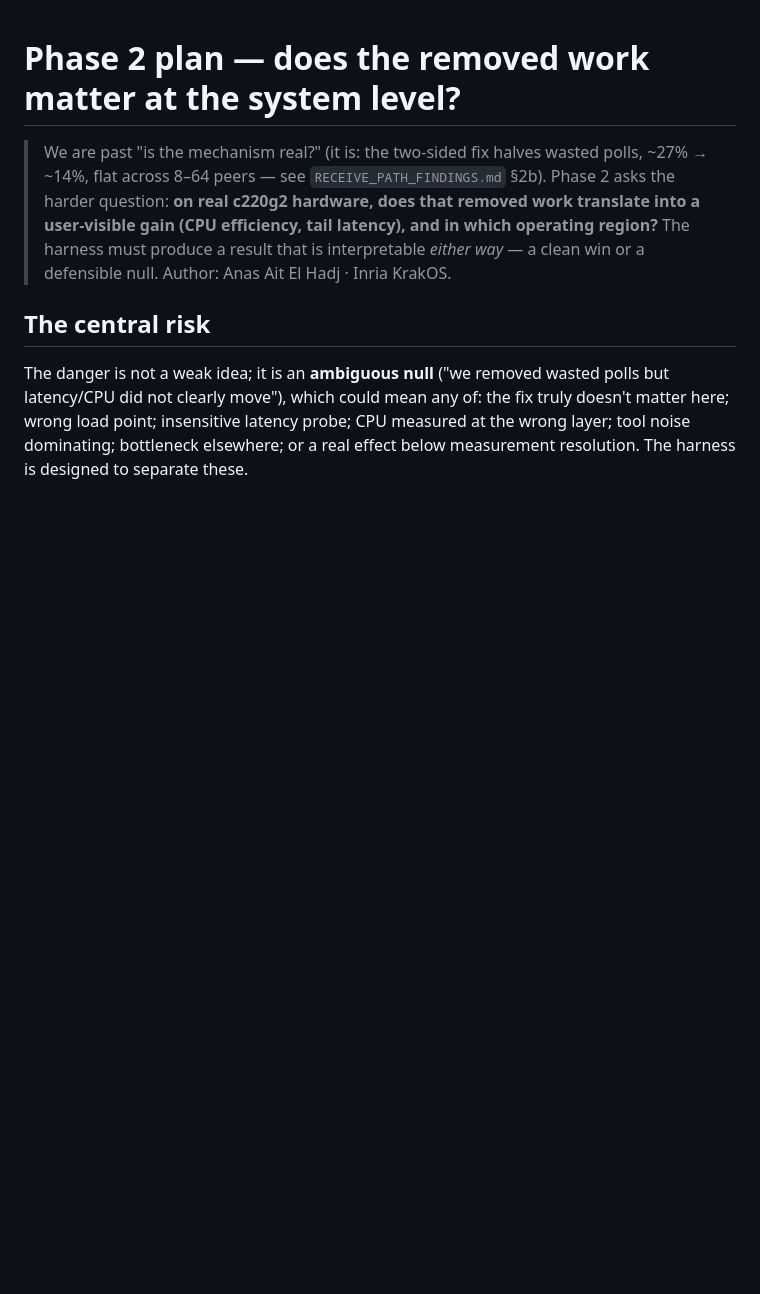
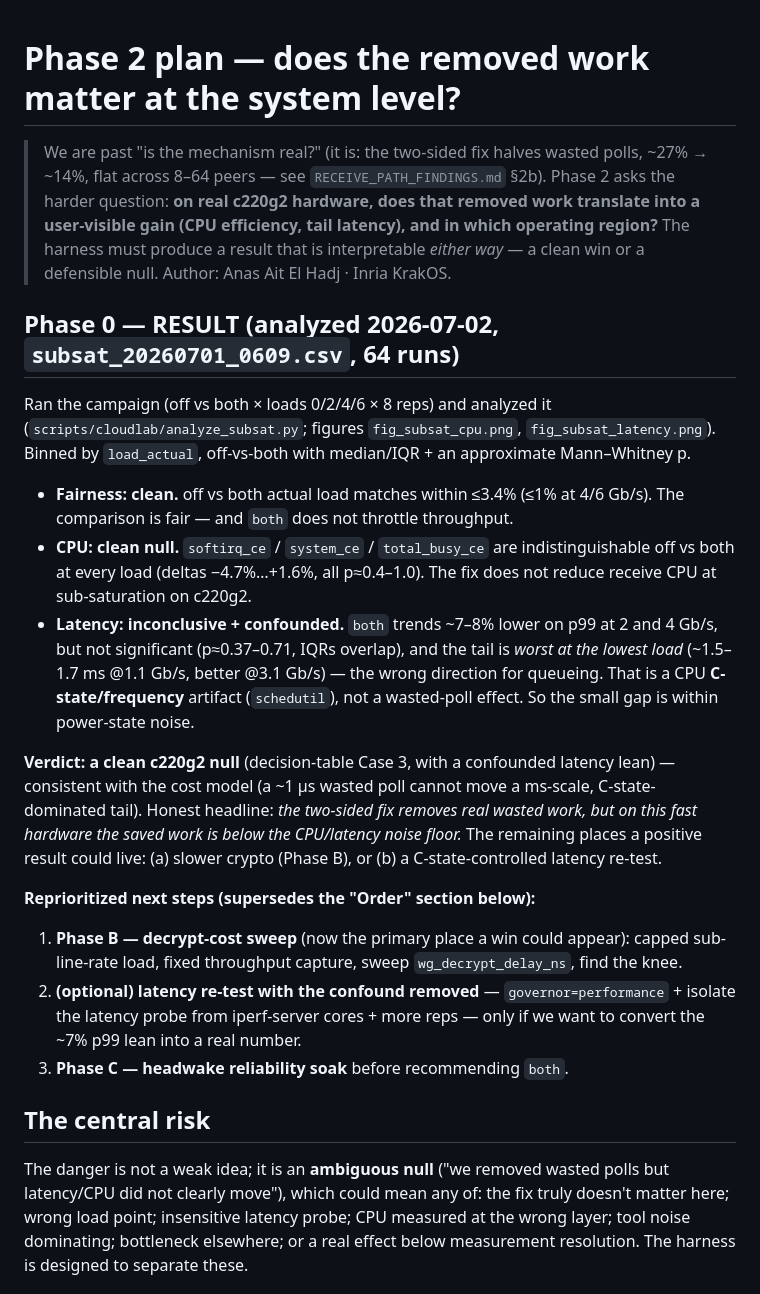
Before and after one commit to AnasAEA/wireguard-receive-path, a Markdown page: docs/cloudlab/CLOUDLAB_PLAN_phase2.md, the part around the change. Rendered like a GitHub page; blank space fills up the shorter version.

```diff
--- a/docs/cloudlab/CLOUDLAB_PLAN_phase2.md
+++ b/docs/cloudlab/CLOUDLAB_PLAN_phase2.md
@@ -6,6 +6,38 @@
 > user-visible gain (CPU efficiency, tail latency), and in which operating region?**
 > The harness must produce a result that is interpretable *either way* — a clean win or a
 > defensible null. Author: Anas Ait El Hadj · Inria KrakOS.
+
+## Phase 0 — RESULT (analyzed 2026-07-02, `subsat_20260701_0609.csv`, 64 runs)
+
+Ran the campaign (off vs both × loads 0/2/4/6 × 8 reps) and analyzed it
+(`scripts/cloudlab/analyze_subsat.py`; figures `fig_subsat_cpu.png`,
+`fig_subsat_latency.png`). Binned by `load_actual`, off-vs-both with median/IQR + an
+approximate Mann–Whitney p.
+
+- **Fairness: clean.** off vs both actual load matches within ≤3.4% (≤1% at 4/6 Gb/s). The
+  comparison is fair — and `both` does not throttle throughput.
+- **CPU: clean null.** `softirq_ce` / `system_ce` / `total_busy_ce` are indistinguishable
+  off vs both at every load (deltas −4.7%…+1.6%, all p≈0.4–1.0). The fix does not reduce
+  receive CPU at sub-saturation on c220g2.
+- **Latency: inconclusive + confounded.** `both` trends ~7–8% lower on p99 at 2 and 4 Gb/s,
+  but not significant (p≈0.37–0.71, IQRs overlap), and the tail is *worst at the lowest
+  load* (~1.5–1.7 ms @1.1 Gb/s, better @3.1 Gb/s) — the wrong direction for queueing. That
+  is a CPU **C-state/frequency** artifact (`schedutil`), not a wasted-poll effect. So the
+  small gap is within power-state noise.
+
+**Verdict: a clean c220g2 null** (decision-table Case 3, with a confounded latency lean) —
+consistent with the cost model (a ~1 µs wasted poll cannot move a ms-scale, C-state-dominated
+tail). Honest headline: *the two-sided fix removes real wasted work, but on this fast hardware
+the saved work is below the CPU/latency noise floor.* The remaining places a positive result
+could live: (a) slower crypto (Phase B), or (b) a C-state-controlled latency re-test.
+
+**Reprioritized next steps (supersedes the "Order" section below):**
+1. **Phase B — decrypt-cost sweep** (now the primary place a win could appear): capped
+   sub-line-rate load, fixed throughput capture, sweep `wg_decrypt_delay_ns`, find the knee.
+2. **(optional) latency re-test with the confound removed** — `governor=performance` +
+   isolate the latency probe from iperf-server cores + more reps — only if we want to convert
+   the ~7% p99 lean into a real number.
+3. **Phase C — headwake reliability soak** before recommending `both`.
 
 ## The central risk
 
```
Also changed, not shown: docs/cloudlab/CLOUDLAB_EXPERIMENTS_LOG.md (+21 -0 lines), docs/cloudlab/RECEIVE_PATH_FINDINGS.md (+17 -10 lines), docs/meetings/figures/fig_subsat_cpu.png (added), docs/meetings/figures/fig_subsat_latency.png (added), 1 other file.
